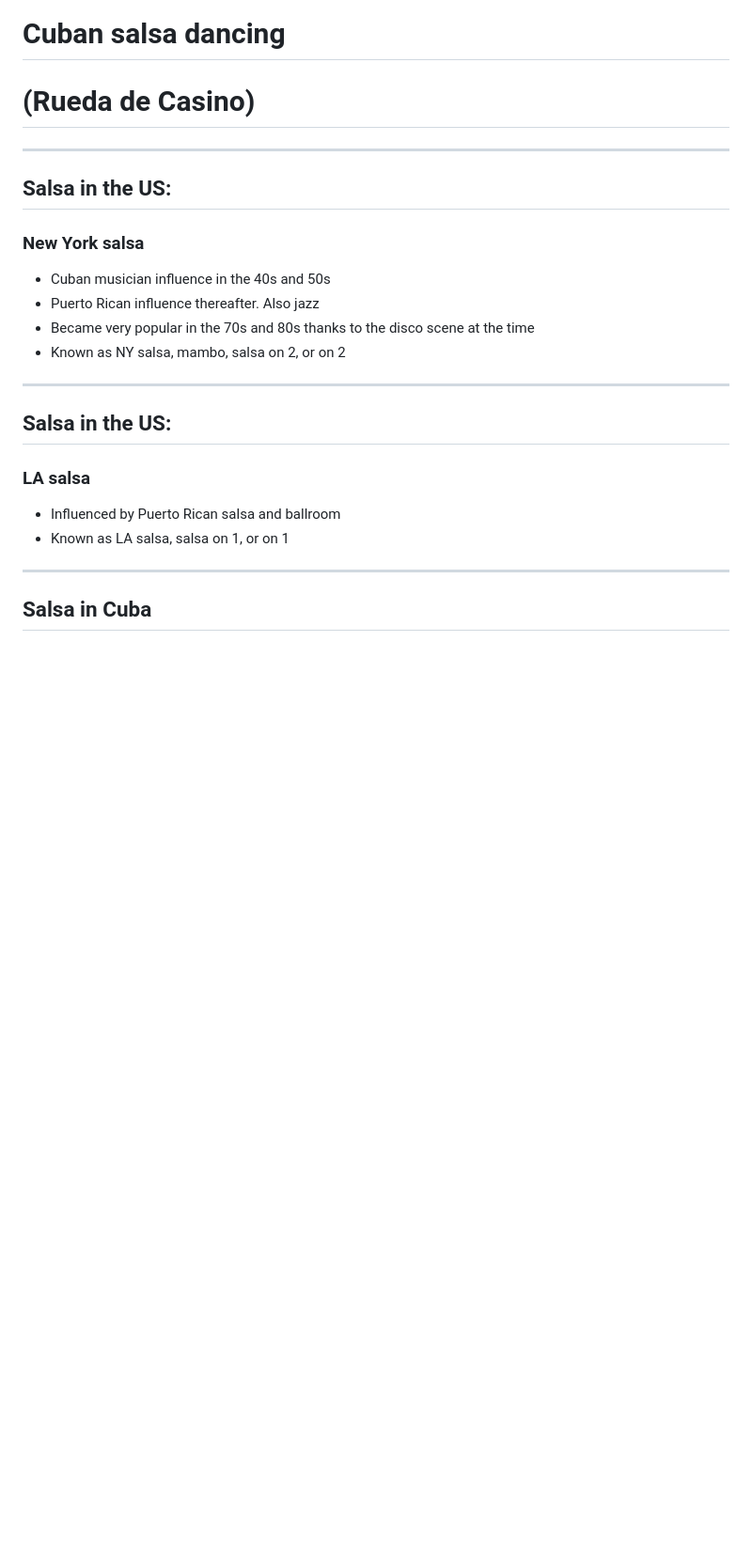
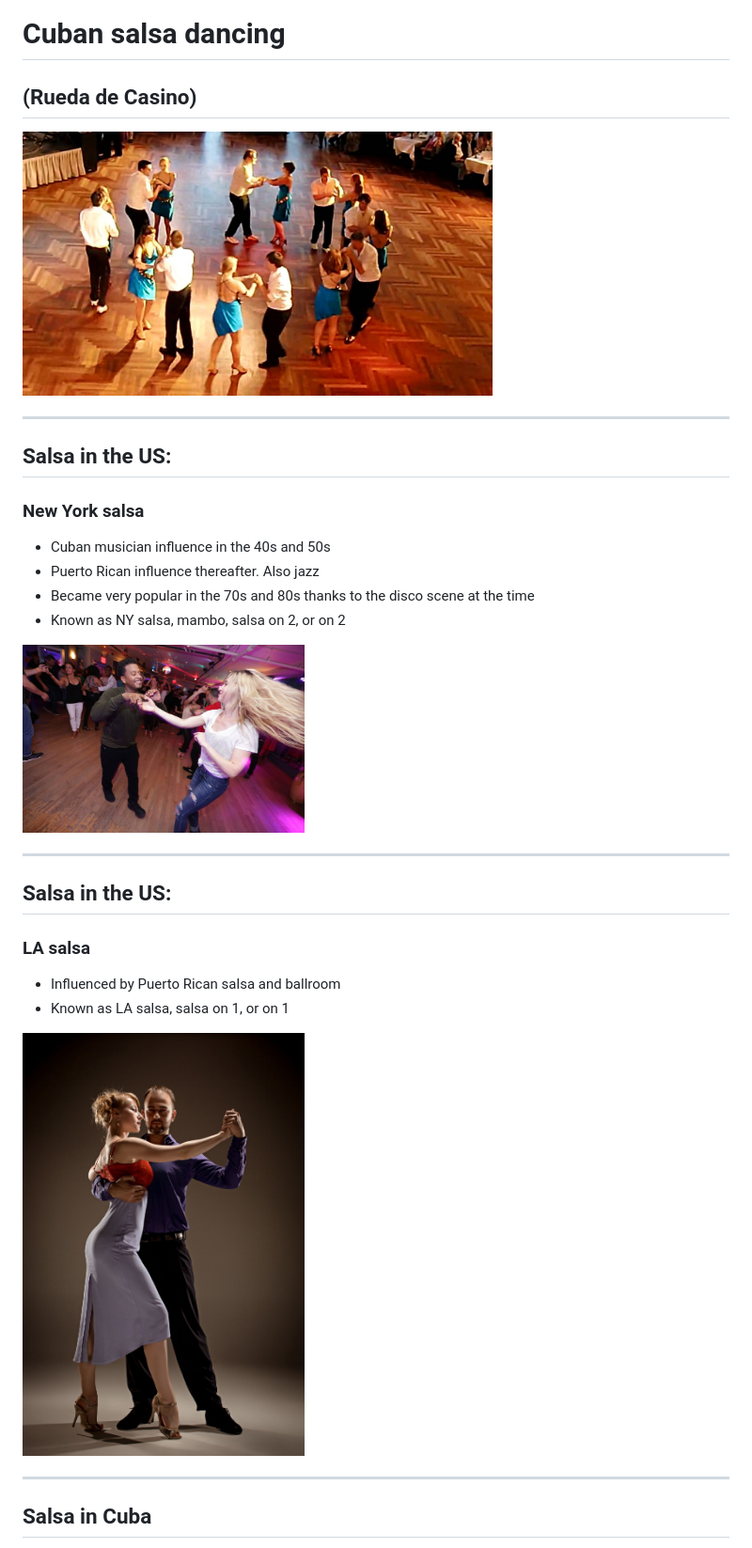
Before and after one commit to neumaneuma/rc-presentations, a Markdown page: cuban-salsa-dancing/slides.md, the part around the change printed below. Shown: that part at 94% size. Drawn GitHub-style; pictures changed too: cuban-salsa-dancing/images/b.jpeg (added), cuban-salsa-dancing/images/c.jpeg (added), cuban-salsa-dancing/images/f.jpeg (added); blank space fills up the shorter version.

Commit message:
Add images

```diff
--- a/cuban-salsa-dancing/slides.md
+++ b/cuban-salsa-dancing/slides.md
@@ -1,6 +1,7 @@
 
 # Cuban salsa dancing
-# (Rueda de Casino)
+## (Rueda de Casino)
+<img src="images/b.jpeg" width="500" height="400"/>
 
 ---
 
@@ -11,6 +12,7 @@
 - Puerto Rican influence thereafter. Also jazz
 - Became very popular in the 70s and 80s thanks to the disco scene at the time
 - Known as NY salsa, mambo, salsa on 2, or on 2
+<img src="images/f.jpeg" width="300" height="250"/>
 
 ---
 
@@ -19,6 +21,7 @@
 <!-- .slide: style="text-align: left;"> -->
 - Influenced by Puerto Rican salsa and ballroom
 - Known as LA salsa, salsa on 1, or on 1
+<img src="images/c.jpeg" width="300" height="400"/>
 
 ---
 
```
Also changed, not shown: other parts of cuban-salsa-dancing/slides.md (+3 -0 lines), cuban-salsa-dancing/images/a.jpeg (added), cuban-salsa-dancing/images/d.jpeg (added), cuban-salsa-dancing/images/e.jpeg (added), 1 other file.
